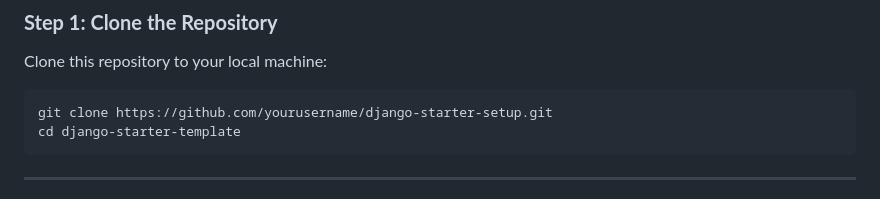
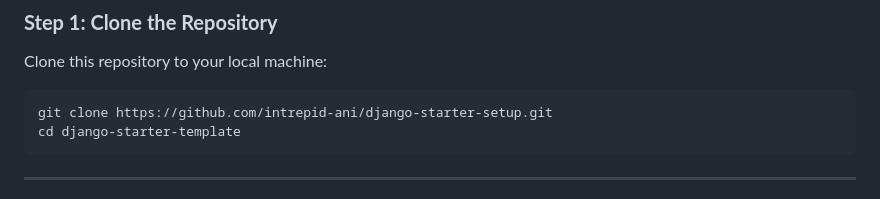
Before and after one commit to intrepid-ani/django-starter-setup, a Markdown page: README.md, the part around the change. Drawn GitHub-style.

````diff
--- a/README.md
+++ b/README.md
@@ -18,7 +18,7 @@ The **Django Starter Template** is a pre-configured Django project designed to s
 ### **Step 1: Clone the Repository**
 Clone this repository to your local machine:
 ```bash
-git clone https://github.com/yourusername/django-starter-setup.git
+git clone https://github.com/intrepid-ani/django-starter-setup.git
 cd django-starter-template
 ```
 
````
